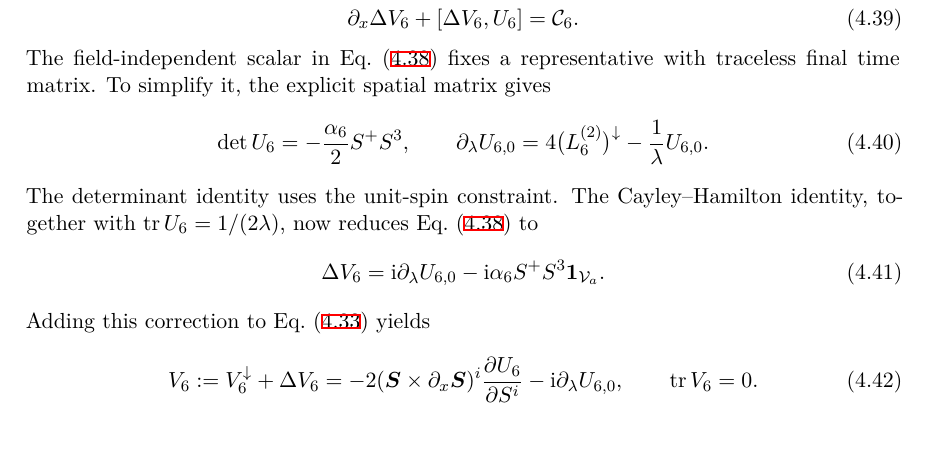
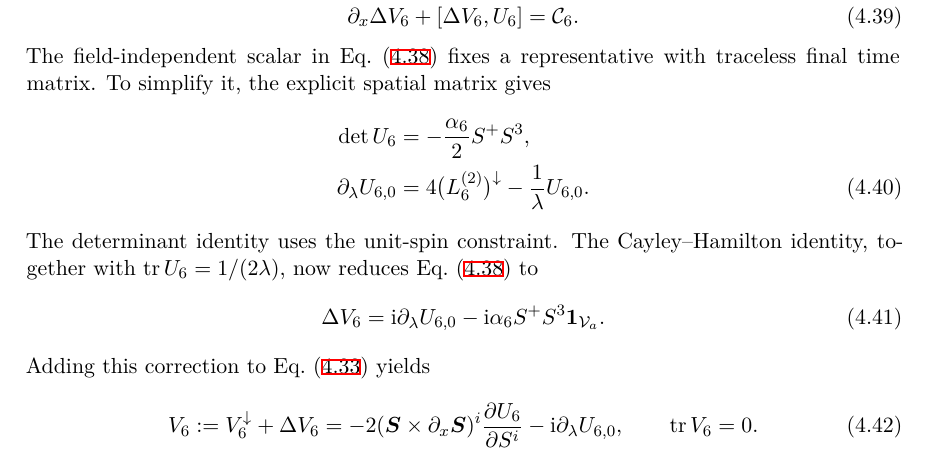
Before and after one commit to ryos-physrockme/llsm-class5-class6-lax, a LaTeX document (paper/main.tex, which reads paper/sections/04b_time.tex): part of page 19 of 22, cut so that both start at the same text. Compiled offline with XeLaTeX.

Commit message:
Separate the Class 6 spectral identities for clear equation spacing

```diff
--- a/paper/sections/04b_time.tex
+++ b/paper/sections/04b_time.tex
@@ -200,13 +200,13 @@ then satisfies
 The field-independent scalar in Eq.~\eqref{eq:class6-DeltaV} fixes a
 representative with traceless final time matrix.  To simplify it, the
 explicit spatial matrix gives
-\begin{equation}
-\det U_6=-\frac{\alpha_6}{2}S^+S^3,
-\qquad
+\begin{align}
+\det U_6&=-\frac{\alpha_6}{2}S^+S^3,
+\nonumber\\
 \partial_\lambda U_{6,0}
-=4\bigl(L_6^{(2)}\bigr)^\downarrow-\frac{1}{\lambda}U_{6,0}.
+&=4\bigl(L_6^{(2)}\bigr)^\downarrow-\frac{1}{\lambda}U_{6,0}.
 \label{eq:class6-spatial-spectral-identities}
-\end{equation}
+\end{align}
 The determinant identity uses the unit-spin constraint.  The
 Cayley--Hamilton identity, together with $\tr U_6=1/(2\lambda)$, now
 reduces Eq.~\eqref{eq:class6-DeltaV} to
```
